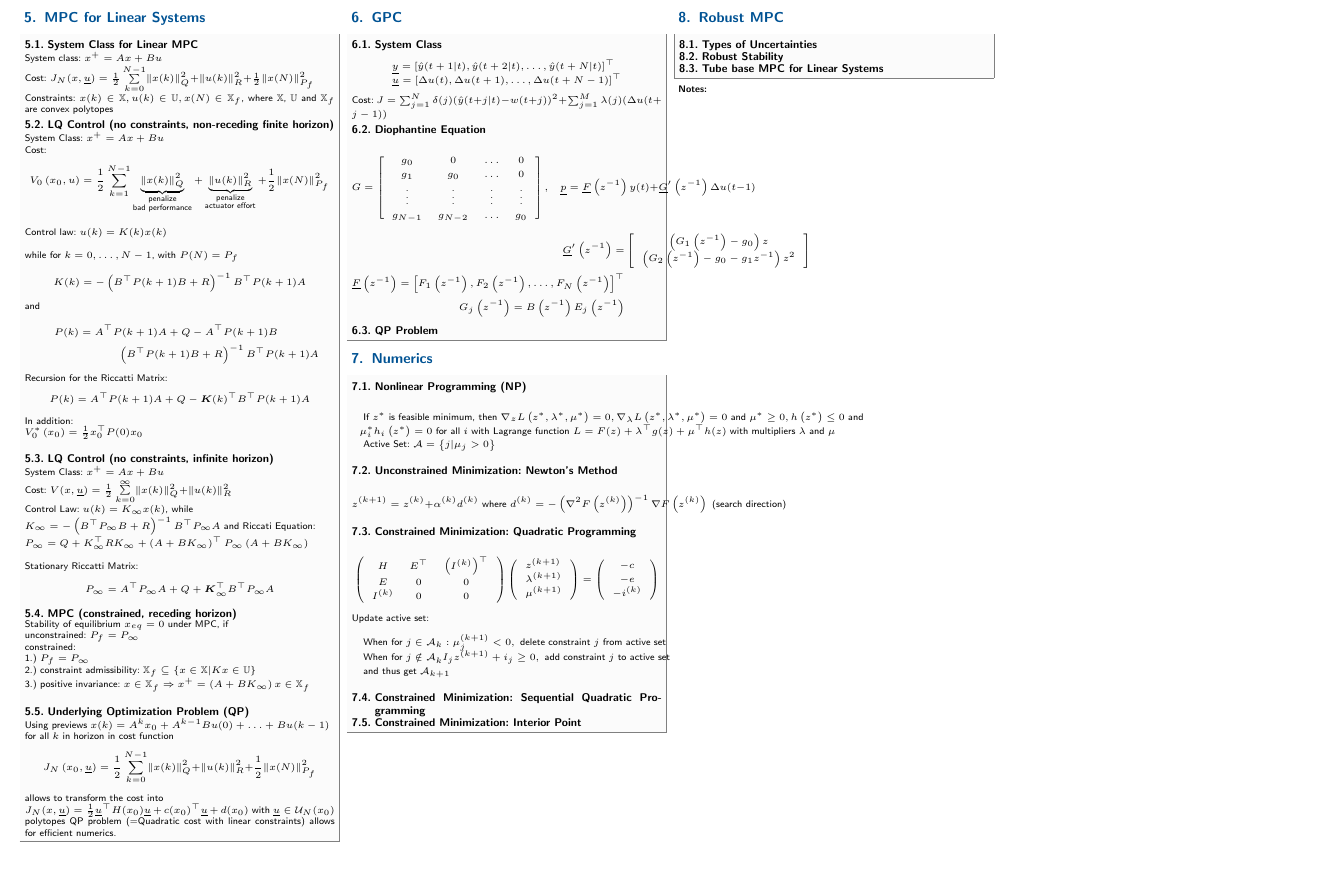
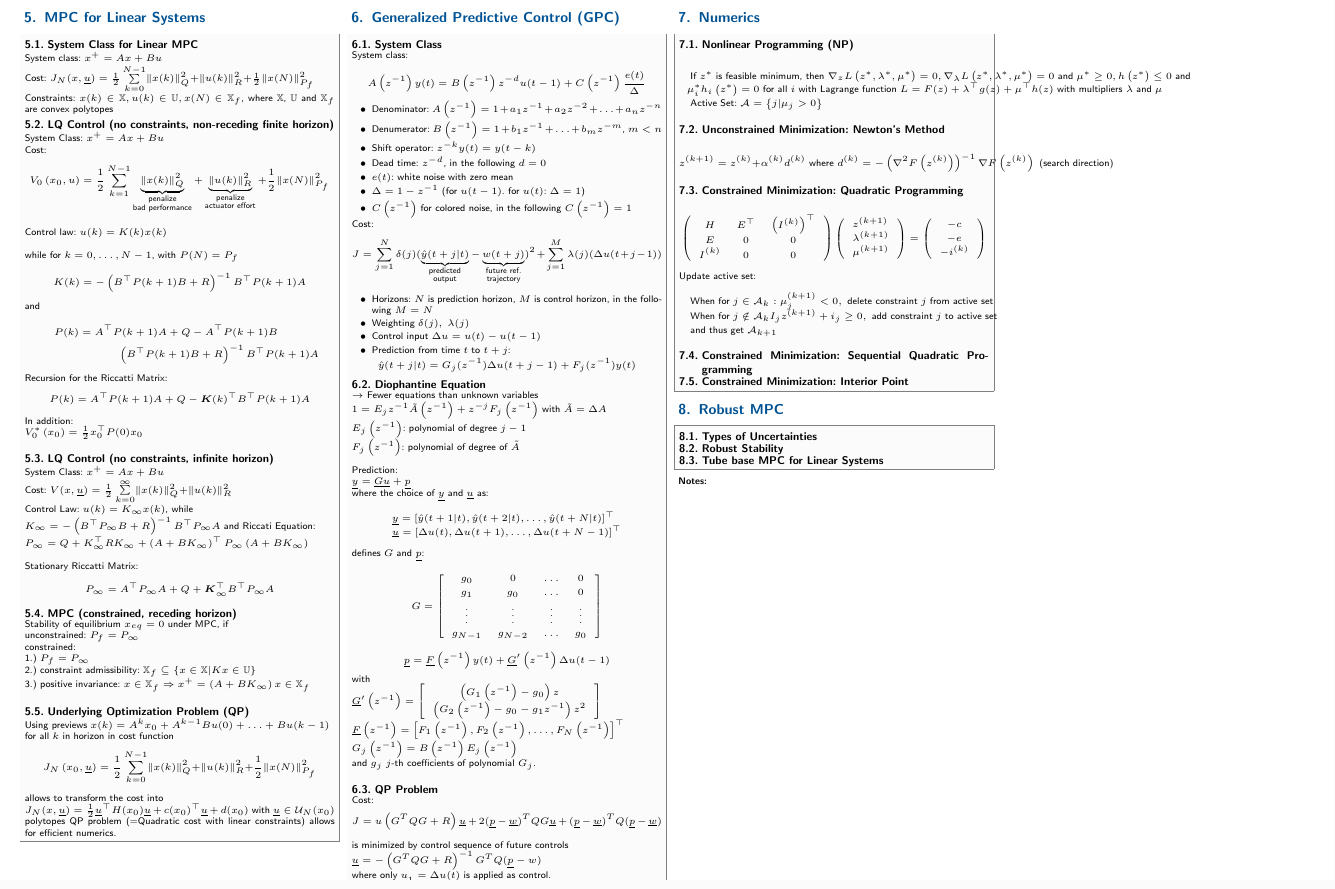
Before and after one commit to hlzl/mpc_formulary, a LaTeX document (Info Retrieval Cheat Sheet.tex): part of page 2 of 2, cut so that both start at the same text. Compiled offline with pdfLaTeX.

Commit message:
ADD: GPC Section (Summary 5)

```diff
--- a/Info Retrieval Cheat Sheet.tex
+++ b/Info Retrieval Cheat Sheet.tex
@@ -270,27 +270,56 @@ allows to transform the cost into\\ $J_N(x,\underline{u})=\frac{1}{2}\underline{
 \end{sectionbox}
 
 
-\section{GPC}
+\section{Generalized Predictive Control (GPC)}
 \begin{sectionbox}
 
 \subsection{System Class}
+System class:\\
+$$A\left(z^{-1}\right) y(t)=B\left(z^{-1}\right) z^{-d} u(t-1)+C\left(z^{-1}\right) \frac{e(t)}{\Delta}$$
+\begin{itemize}
+    \item Denominator: $A\left(z^{-1}\right)=1+a_{1} z^{-1}+a_{2} z^{-2}+\ldots+a_{n} z^{-n}$
+    \item Denumerator: $B\left(z^{-1}\right)=1+b_{1} z^{-1}+\ldots+b_{m} z^{-m}$, $m<n$
+    \item Shift operator: $z^{-k} y(t)=y(t-k)$
+    \item Dead time: $z^{-d}$, in the following $d=0$
+    \item $e(t)$: white noise with zero mean
+    \item $\Delta=1-z^{-1}$ (for $u(t-1)$. for $u(t)$: $\Delta=1$)
+    \item $C\left(z^{-1}\right)$ for colored noise, in the following $C\left(z^{-1}\right)=1$
+\end{itemize}
+Cost:
+$$J=\sum_{j=1}^{N} \delta(j)(\underbrace{\hat{y}(t+j | t)}_{\substack{\text{predicted} \\ \text{output}}}-\underbrace{w(t+j)}_{\substack{\text{future ref.} \\ \text{trajectory}}})^{2}+\sum_{j=1}^{M} \lambda(j)(\Delta u(t+j-1))
+$$
+\begin{itemize}
+    \item Horizons: $N$ is prediction horizon, $M$ is control horizon, in the following $M=N$
+    \item Weighting $\delta(j),\ \lambda(j)$
+    \item Control input $\Delta u = u(t)-u(t-1)$
+    \item Prediction from time $t$ to $t+j$:
+\end{itemize}
+$$\hat{y}(t+j | t)=G_{j}(z^{-1})\Delta u(t+j-1)+F_{j}(z^{-1})y(t)
+$$
+
+\subsection{Diophantine Equation}
+$\rightarrow$ Fewer equations than unknown variables\\
+$1=E_{j} z^{-1} \tilde{A}\left(z^{-1}\right)+z^{-j} F_{j}\left(z^{-1}\right)$ with $\tilde{A}=\Delta A$ \\ $E_{j}\left(z^{-1}\right)$: polynomial of degree $j-1$ \\ $F_{j}\left(z^{-1}\right)$: polynomial of degree of $\tilde{A}$ \\ \\
+Prediction:\\ $\underline{y}=\underline{G u}+\underline{p}$ \\
+where the choice of $\underline{y}$ and $\underline{u}$ as:
 $$
 \begin{array}{l}{\underline{y}=[\hat{y}(t+1 | t), \hat{y}(t+2 | t), \ldots, \hat{y}(t+N | t)]^{\top}} \\
 \underline{u}=[\Delta u(t), \Delta u(t+1), \ldots, \Delta u(t+N-1)]^{\top}
 \end{array}
 $$
-Cost: $J=\sum_{j=1}^{N} \delta(j)(\hat{y}(t+j | t)-w(t+j))^{2}+\sum_{j=1}^{M} \lambda(j)(\Delta u(t+j-1))
-$
-
-\subsection{Diophantine Equation}
-$$
-G=\left[\begin{array}{cccc}{g_{0}} & {0} & {\dots} & {0} \\ {g_{1}} & {g_{0}} & {\dots} & {0} \\ {\vdots} & {\vdots} & {\vdots} & {\vdots} \\ {g_{N-1}} & {g_{N-2}} & {\dots} & {g_{0}}\end{array}\right], \quad \underline{p}=\underline{F}\left(z^{-1}\right) y(t)+\underline{G}^{\prime}\left(z^{-1}\right) \Delta u(t-1)
-$$
-$$
-\begin{aligned} \underline{G}^{\prime}\left(z^{-1}\right)=&\left[\begin{array}{c}{\left(G_{1}\left(z^{-1}\right)-g_{0}\right) z} \\ {\left(G_{2}\left(z^{-1}\right)-g_{0}-g_{1} z^{-1}\right) z^{2}}\end{array}\right] \\ \underline{F}\left(z^{-1}\right)=\left[F_{1}\left(z^{-1}\right), F_{2}\left(z^{-1}\right), \ldots, F_{N}\left(z^{-1}\right)\right]^{\top} \\ G_{j}\left(z^{-1}\right)=B\left(z^{-1}\right) E_{j}\left(z^{-1}\right) \end{aligned}
-$$
+defines $G$ and $\underline{p}$:
+$$G=\left[\begin{array}{cccc}{g_{0}} & {0} & {\dots} & {0} \\ {g_{1}} & {g_{0}} & {\dots} & {0} \\ {\vdots} & {\vdots} & {\vdots} & {\vdots} \\ {g_{N-1}} & {g_{N-2}} & {\dots} & {g_{0}}\end{array}\right]$$
+$$\underline{p}=\underline{F}\left(z^{-1}\right) y(t)+\underline{G}^{\prime}\left(z^{-1}\right) \Delta u(t-1)$$
+with\\
+$\underline{G}^{\prime}\left(z^{-1}\right)=&\left[\begin{array}{c}{\left(G_{1}\left(z^{-1}\right)-g_{0}\right) z} \\ {\left(G_{2}\left(z^{-1}\right)-g_{0}-g_{1} z^{-1}\right) z^{2}}\end{array}\right]$\\
+$\underline{F}\left(z^{-1}\right)=\left[F_{1}\left(z^{-1}\right), F_{2}\left(z^{-1}\right), \ldots, F_{N}\left(z^{-1}\right)\right]^{\top}$\\
+$G_{j}\left(z^{-1}\right)=B\left(z^{-1}\right) E_{j}\left(z^{-1}\right)$\\
+and $g_{j}$ $j$-th coefficients of polynomial $G_{j}$.\\
 
 \subsection{QP Problem}
+Cost: $$J=u\left(G^{T} Q G+R\right) \underline{u}+2(\underline{p}-\underline{w})^{T} Q G \underline{u}+(\underline{p}-\underline{w})^{T} Q(\underline{p}-\underline{w})$$ is minimized by control sequence of future controls \\
+$\underline{u}=-\left(G^{T} Q G+R\right)^{-1} G^{T} Q(\underline{p}-w)$\\
+where only $\underline{u}_{1}=\Delta u(t)$ is applied as control.
 
 \end{sectionbox}
 
```
